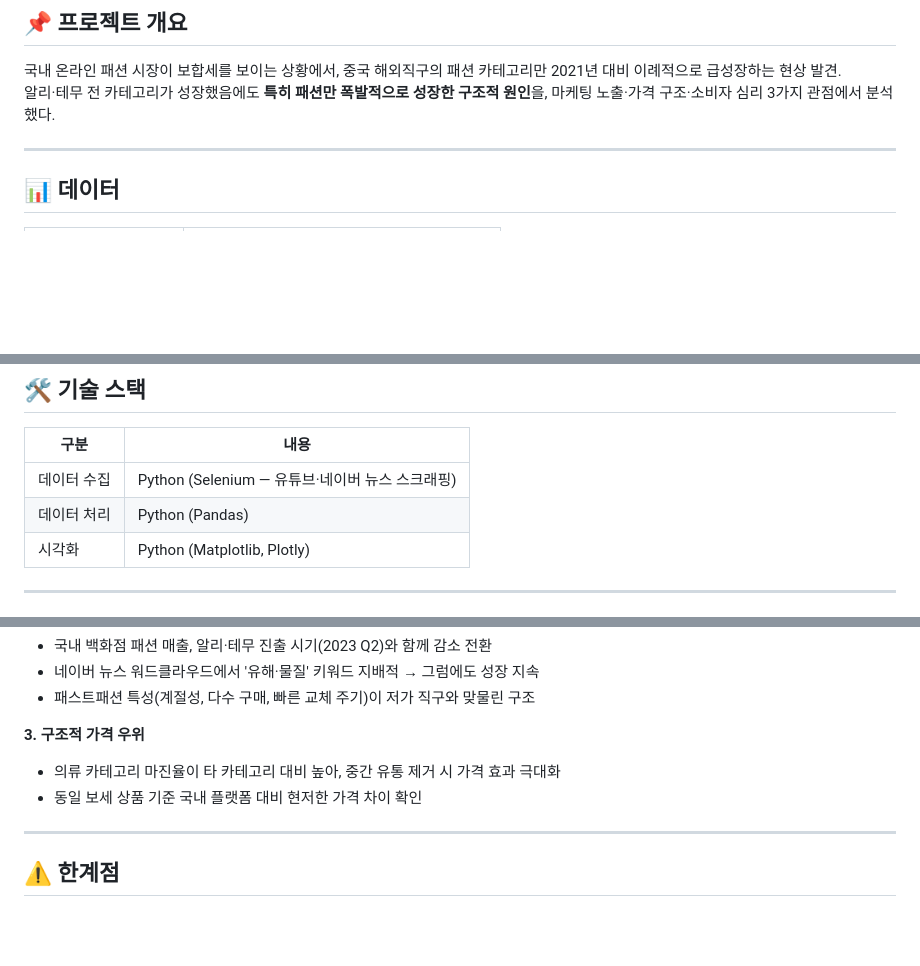
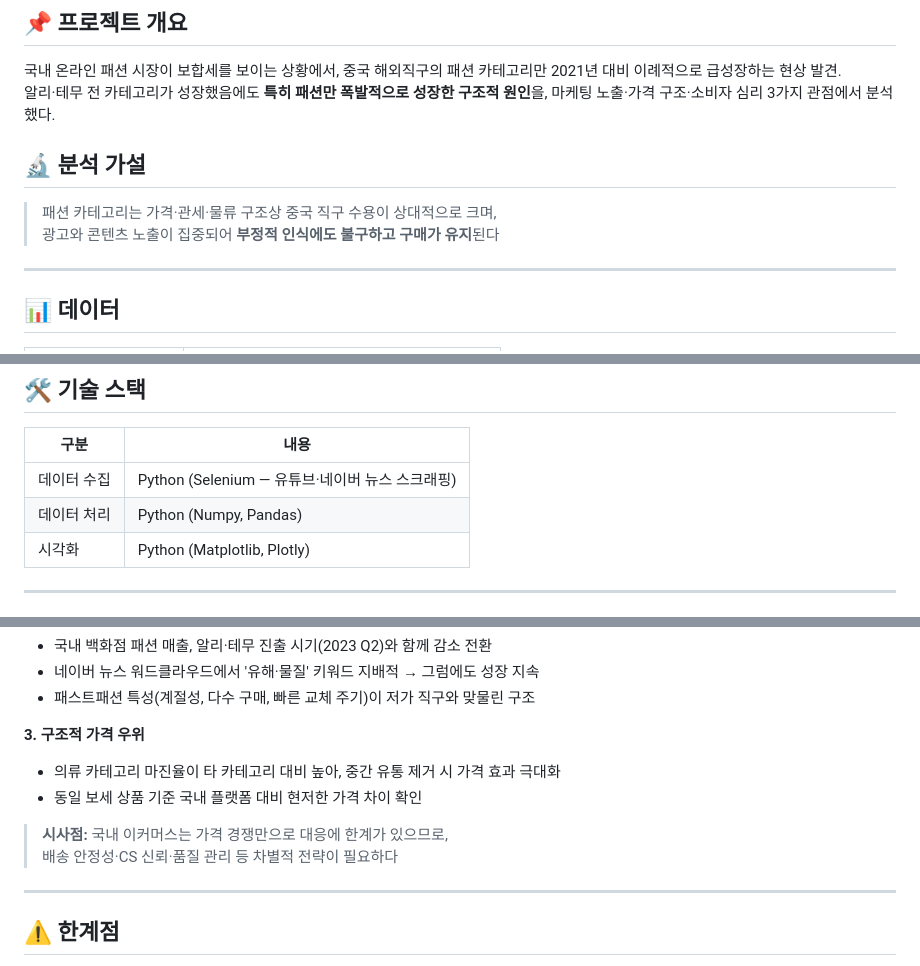
Before and after one commit to imyourcatfood/Data-Analyst-Portfolio, a Markdown page: china-ecommerce-analysis/README.md, 3 parts joined by grey strips. Drawn GitHub-style; blank space fills up the shorter version.

Commit message:
docs: add hypothesis, update skills (Numpy), add implication in C-commerce README

```diff
--- a/china-ecommerce-analysis/README.md
+++ b/china-ecommerce-analysis/README.md
@@ -12,6 +12,10 @@
 ## 📌 프로젝트 개요
 국내 온라인 패션 시장이 보합세를 보이는 상황에서, 중국 해외직구의 패션 카테고리만 2021년 대비 이례적으로 급성장하는 현상 발견.
 알리·테무 전 카테고리가 성장했음에도 **특히 패션만 폭발적으로 성장한 구조적 원인**을, 마케팅 노출·가격 구조·소비자 심리 3가지 관점에서 분석했다.
+
+## 🔬 분석 가설
+> 패션 카테고리는 가격·관세·물류 구조상 중국 직구 수용이 상대적으로 크며,
+> 광고와 콘텐츠 노출이 집중되어 **부정적 인식에도 불구하고 구매가 유지**된다
 
 ---
 
@@ -32,7 +36,7 @@
 | 구분 | 내용 |
 |------|------|
 | 데이터 수집 | Python (Selenium — 유튜브·네이버 뉴스 스크래핑) |
-| 데이터 처리 | Python (Pandas) |
+| 데이터 처리 | Python (Numpy, Pandas) |
 | 시각화 | Python (Matplotlib, Plotly) |
 
 ---
@@ -61,6 +65,9 @@
 - 의류 카테고리 마진율이 타 카테고리 대비 높아, 중간 유통 제거 시 가격 효과 극대화
 - 동일 보세 상품 기준 국내 플랫폼 대비 현저한 가격 차이 확인
 
+> **시사점:** 국내 이커머스는 가격 경쟁만으로 대응에 한계가 있으므로,
+> 배송 안정성·CS 신뢰·품질 관리 등 차별적 전략이 필요하다
+
 ---
 
 ## ⚠️ 한계점
```
